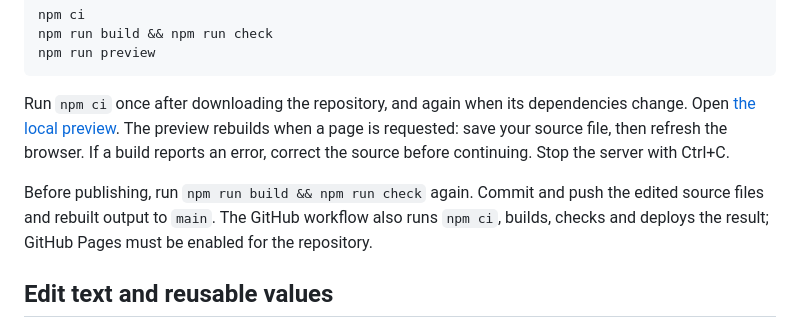
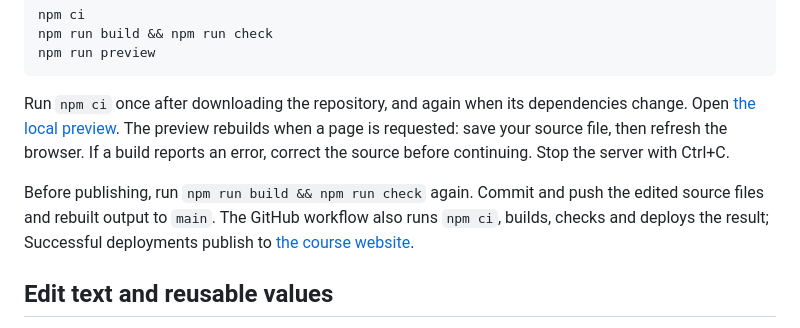
Before and after one commit to cyrilli/DPAndRL-Fall2026, a Markdown page: EDITING.md, the part around the change. Drawn GitHub-style.

```diff
--- a/EDITING.md
+++ b/EDITING.md
@@ -39,7 +39,7 @@ npm run preview
 
 Run `npm ci` once after downloading the repository, and again when its dependencies change. Open [the local preview](http://127.0.0.1:8765/). The preview rebuilds when a page is requested: save your source file, then refresh the browser. If a build reports an error, correct the source before continuing. Stop the server with Ctrl+C.
 
-Before publishing, run `npm run build && npm run check` again. Commit and push the edited source files and rebuilt output to `main`. The GitHub workflow also runs `npm ci`, builds, checks and deploys the result; GitHub Pages must be enabled for the repository.
+Before publishing, run `npm run build && npm run check` again. Commit and push the edited source files and rebuilt output to `main`. The GitHub workflow also runs `npm ci`, builds, checks and deploys the result; Successful deployments publish to [the course website](https://www.chuanhao-li.com/DPAndRL-Fall2026/).
 
 ## Edit text and reusable values
 
```
Also changed, not shown: README.md (+1 -1 lines).
